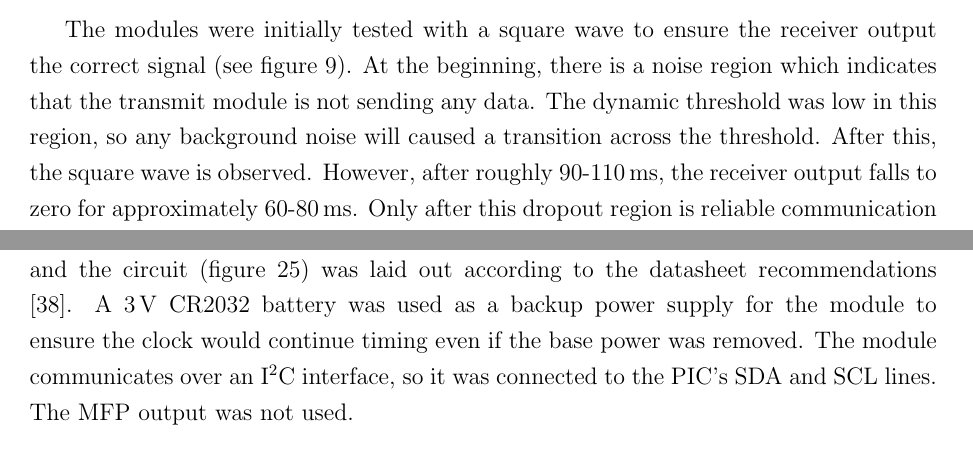
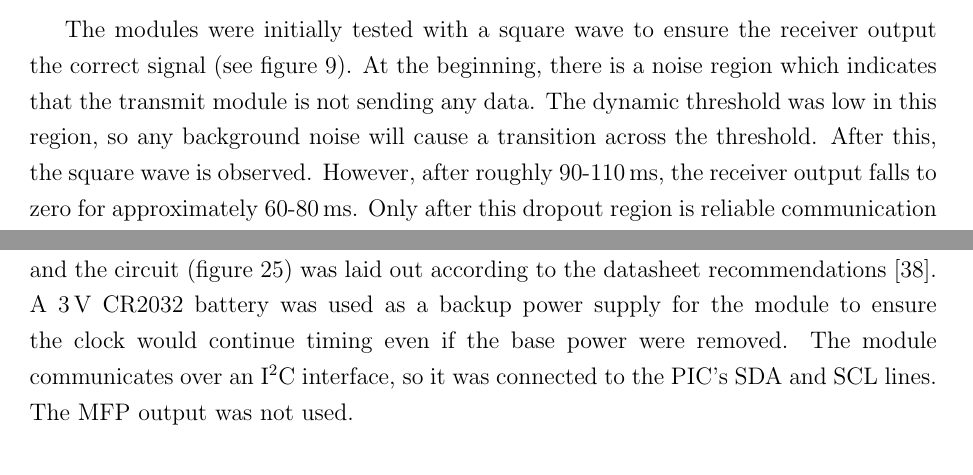
Before and after one commit to rhudson2802/liver_probe, a LaTeX document (Final Report/IIBproject.tex, which reads Final Report/communications.tex, Final Report/other features.tex): two parts of pages 21 and 44 of 62, joined at a grey line, cut so that both start at the same text. Compiled offline with pdfLaTeX.

Commit message:
Final draft word spell check

```diff
--- a/Final Report/communications.tex
+++ b/Final Report/communications.tex
@@ -78,7 +78,7 @@ endif
 	\label{fig: dropout}
 \end{figure}
 
-The modules were initially tested with a square wave to ensure the receiver output the correct signal (see figure \ref{fig: dropout}). At the beginning, there is a noise region which indicates that the transmit module is not sending any data. The dynamic threshold was low in this region, so any background noise will caused a transition across the threshold. After this, the square wave is observed. However, after roughly \SIrange{90}{110}{\milli\second}, the receiver output falls to zero for approximately \SIrange{60}{80}{\milli\second}. Only after this dropout region is reliable communication re-established. This dropout region occurred regardless of the baud rate and data. No reason for this could be found on the datasheet or through experimentation, but since the timing of the dropout could be predicted accurately, its effects could be mitigated. The remote unit was programmed to send \SI{200}{\milli\second} of character ``U'' before sending any real data, to ensure that no data was lost in the dropout region.\\
+The modules were initially tested with a square wave to ensure the receiver output the correct signal (see figure \ref{fig: dropout}). At the beginning, there is a noise region which indicates that the transmit module is not sending any data. The dynamic threshold was low in this region, so any background noise will cause a transition across the threshold. After this, the square wave is observed. However, after roughly \SIrange{90}{110}{\milli\second}, the receiver output falls to zero for approximately \SIrange{60}{80}{\milli\second}. Only after this dropout region is reliable communication re-established. This dropout region occurred regardless of the baud rate and data. No reason for this could be found on the datasheet or through experimentation, but since the timing of the dropout could be predicted accurately, its effects could be mitigated. The remote unit was programmed to send \SI{200}{\milli\second} of character ``U'' before sending any real data, to ensure that no data was lost in the dropout region.\\
 
 \begin{figure}[htb]
 	\centering
--- a/Final Report/other features.tex
+++ b/Final Report/other features.tex
@@ -104,7 +104,7 @@ The EEPROM chip was accessed using the PICBASIC \verb|i2cread| and \verb|i2cwrit
 	\label{fig: rtc schematic}
 \end{figure}
 
-An RTC was required in the base unit to timestamp the measurements, so it was clear which operation the data referred to. The Microchip MCP7940N-I/SN \cite{rtc} was selected, and the circuit (figure \ref{fig: rtc schematic}) was laid out according to the datasheet recommendations \cite{rtc}. A \SI{3}{\volt} CR2032 battery was used as a backup power supply for the module to ensure the clock would continue timing even if the base power was removed. The module communicates over an I\textsuperscript{2}C interface, so it was connected to the PIC's SDA and SCL lines. The MFP output was not used.
+An RTC was required in the base unit to timestamp the measurements, so it was clear which operation the data referred to. The Microchip MCP7940N-I/SN \cite{rtc} was selected, and the circuit (figure \ref{fig: rtc schematic}) was laid out according to the datasheet recommendations \cite{rtc}. A \SI{3}{\volt} CR2032 battery was used as a backup power supply for the module to ensure the clock would continue timing even if the base power were removed. The module communicates over an I\textsuperscript{2}C interface, so it was connected to the PIC's SDA and SCL lines. The MFP output was not used.
 
 
 
```
Also changed, not shown: Final Report/casing.tex (+1 -1 lines).
